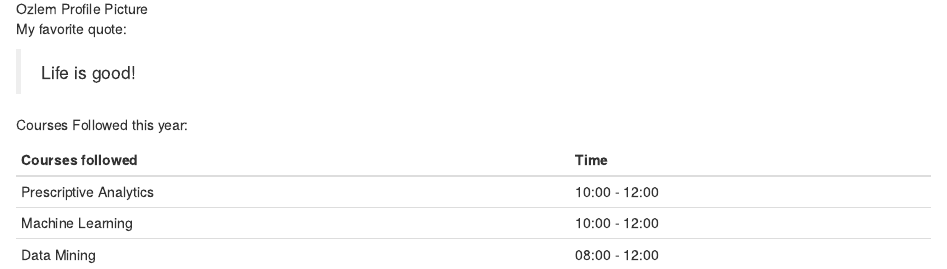
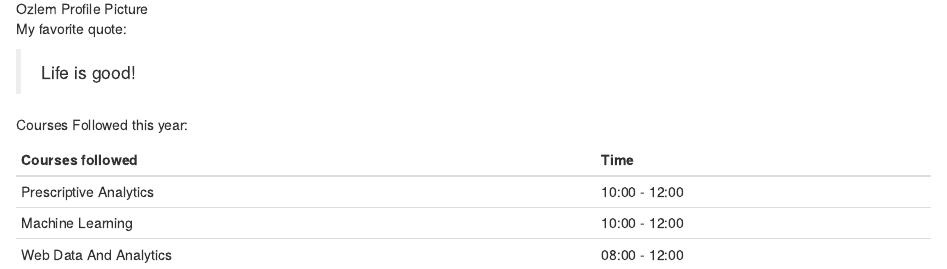
Before and after one commit to OzlemQueiros/demo_summer_school, an R Markdown document (stat297hw1.Rmd): the page in a window 1100 px wide, from 2560 px down. Rendered offline with R 4.5, knitr and Pandoc, with nearby package versions.

Commit message:
CoursesOzlem_change

```diff
--- a/stat297hw1.Rmd
+++ b/stat297hw1.Rmd
@@ -57,4 +57,4 @@ Courses followed | Time
 ---|---
 Prescriptive Analytics | 10:00 - 12:00
 Machine Learning | 10:00 - 12:00
-Data Mining | 08:00 - 12:00
+Web Data And Analytics | 08:00 - 12:00
```
